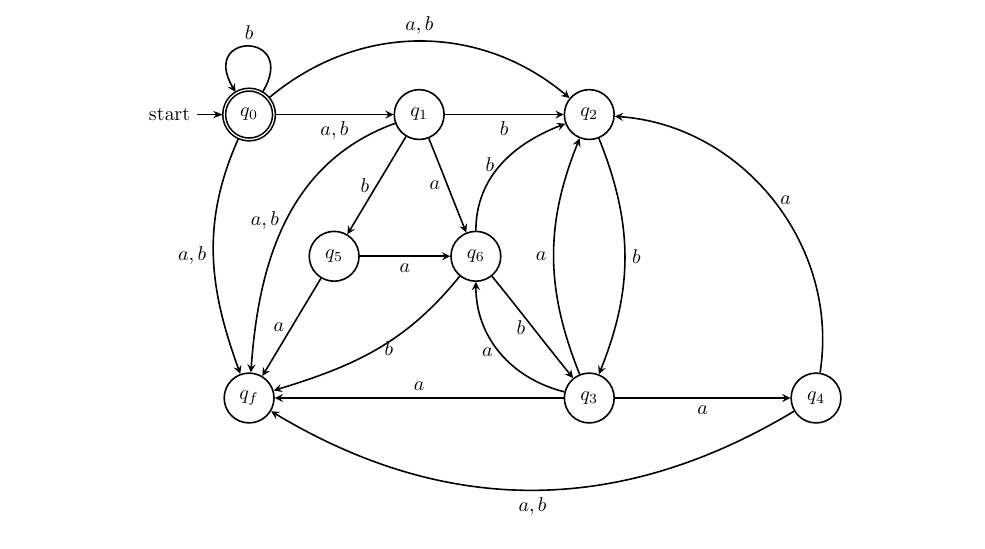
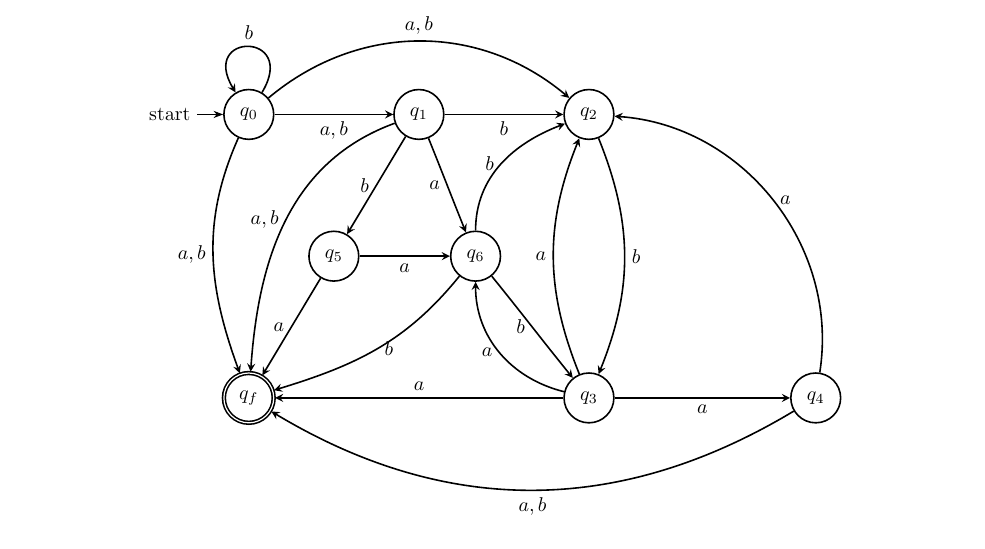
Before and after one commit to LucaMawyin/CS2AC3, a LaTeX problem sheet (assignment2/assignment2.tex): part of the page, cut so that both start at the same text. Compiled offline with pdfLaTeX.

Commit message:
fixed 1a

```diff
--- a/assignment2/assignment2.tex
+++ b/assignment2/assignment2.tex
@@ -142,10 +142,10 @@
 %% 2026-2-23-18:29:49
 \begin{center}
 \begin{tikzpicture}[]
-    \node[initial,thick,accepting,state] at (-7.25,4.5) (32cc4463) {$q_0$};
+    \node[initial,thick,state] at (-7.25,4.5) (32cc4463) {$q_0$};
     \node[thick,state] at (-4.25,4.5) (9914d203) {$q_{1}$};
     \node[thick,state] at (-1.25,4.5) (d5e5a881) {$q_{2}$};
-    \node[thick,state] at (-7.25,-0.5) (64a8b239) {$q_{f}$};
+    \node[thick,accepting,state] at (-7.25,-0.5) (64a8b239) {$q_{f}$};
     \node[thick,state] at (-1.25,-0.5) (d4575d37) {$q_{3}$};
     \node[thick,state] at (-5.75,2) (a017ea14) {$q_{5}$};
     \node[thick,state] at (2.75,-0.5) (f0374ef2) {$q_{4}$};
```
Also changed, not shown: assignment2/assignment2.pdf, 3 other files.
